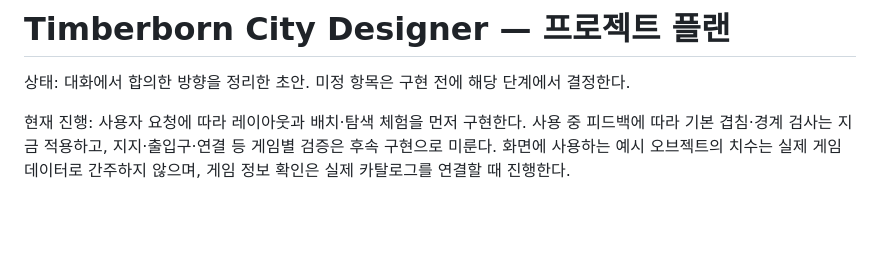
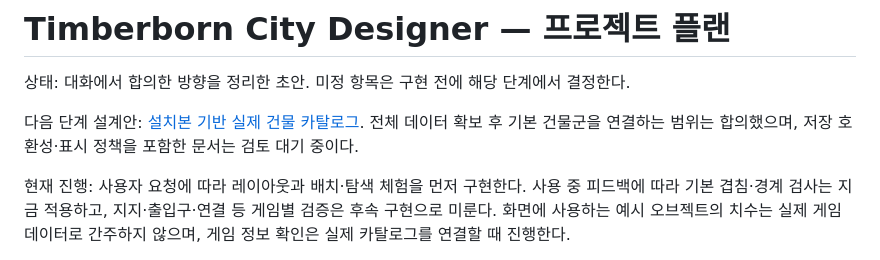
Before and after one commit to LunaticMakne/Timberborn-City-Designer, a Markdown page: docs/PROJECT_PLAN.md, the part around the change. Rendered like a GitHub page; blank space fills up the shorter version.

Commit message:
docs: specify installed-game catalog integration

```diff
--- a/docs/PROJECT_PLAN.md
+++ b/docs/PROJECT_PLAN.md
@@ -1,6 +1,8 @@
 # Timberborn City Designer — 프로젝트 플랜
 
 상태: 대화에서 합의한 방향을 정리한 초안. 미정 항목은 구현 전에 해당 단계에서 결정한다.
+
+다음 단계 설계안: [설치본 기반 실제 건물 카탈로그](superpowers/specs/2026-09-30-live-catalog-design.md). 전체 데이터 확보 후 기본 건물군을 연결하는 범위는 합의했으며, 저장 호환성·표시 정책을 포함한 문서는 검토 대기 중이다.
 
 현재 진행: 사용자 요청에 따라 레이아웃과 배치·탐색 체험을 먼저 구현한다. 사용 중 피드백에 따라 기본 겹침·경계 검사는 지금 적용하고, 지지·출입구·연결 등 게임별 검증은 후속 구현으로 미룬다. 화면에 사용하는 예시 오브젝트의 치수는 실제 게임 데이터로 간주하지 않으며, 게임 정보 확인은 실제 카탈로그를 연결할 때 진행한다.
 
```
Also changed, not shown: 1 other file.
